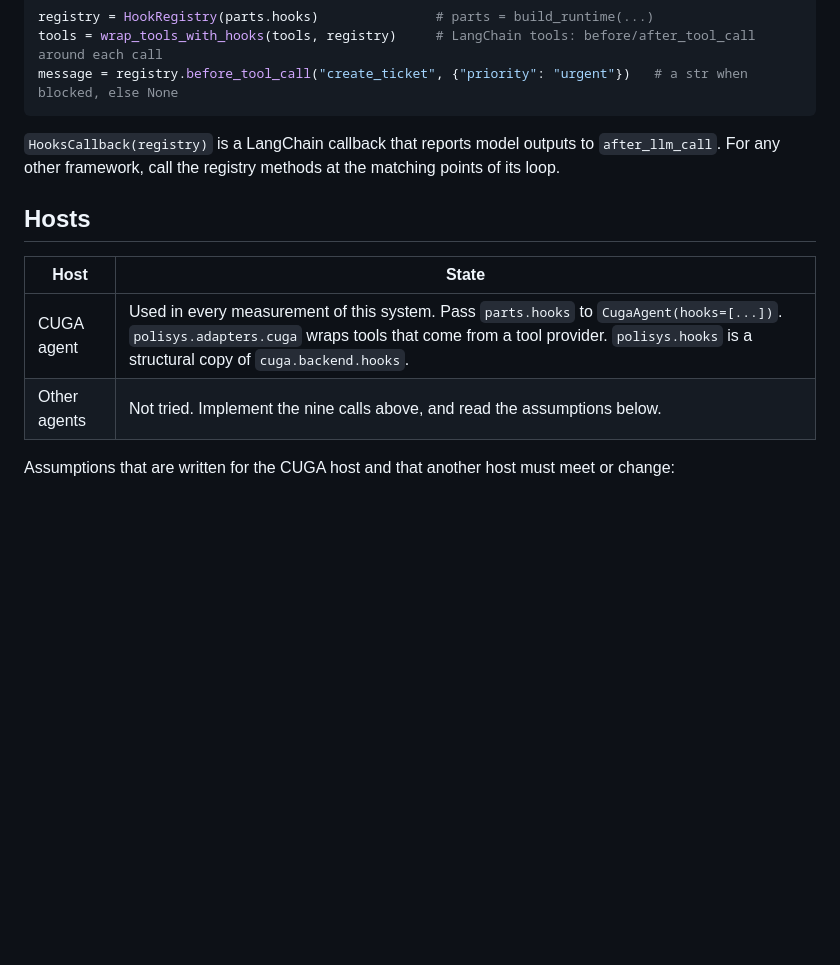
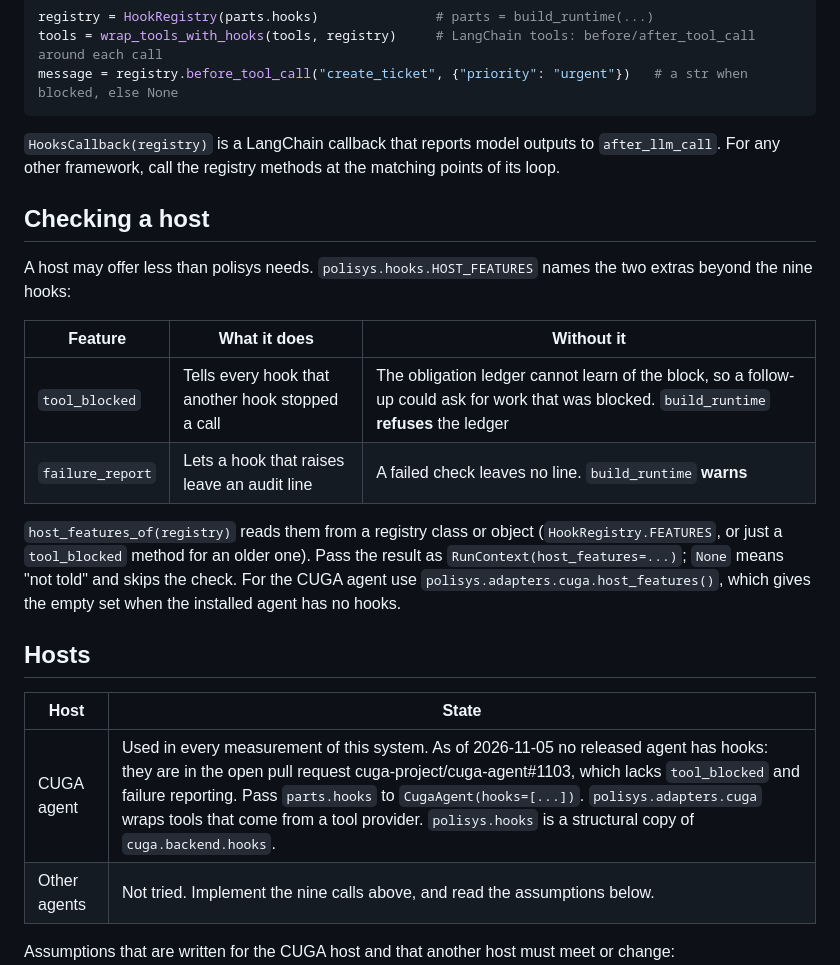
Before and after one commit to cuga-project/polisys, a Markdown page: docs/hooks.md, the part around the change. Drawn GitHub-style; blank space fills up the shorter version.

```diff
--- a/docs/hooks.md
+++ b/docs/hooks.md
@@ -40,11 +40,24 @@ message = registry.before_tool_call("create_ticket", {"priority": "urgent"})   #
 `HooksCallback(registry)` is a LangChain callback that reports model outputs to `after_llm_call`. For any other
 framework, call the registry methods at the matching points of its loop.
 
+## Checking a host
+
+A host may offer less than polisys needs. `polisys.hooks.HOST_FEATURES` names the two extras beyond the nine hooks:
+
+| Feature | What it does | Without it |
+|---|---|---|
+| `tool_blocked` | Tells every hook that another hook stopped a call | The obligation ledger cannot learn of the block, so a follow-up could ask for work that was blocked. `build_runtime` **refuses** the ledger |
+| `failure_report` | Lets a hook that raises leave an audit line | A failed check leaves no line. `build_runtime` **warns** |
+
+`host_features_of(registry)` reads them from a registry class or object (`HookRegistry.FEATURES`, or just a `tool_blocked`
+method for an older one). Pass the result as `RunContext(host_features=...)`; `None` means "not told" and skips the check. For
+the CUGA agent use `polisys.adapters.cuga.host_features()`, which gives the empty set when the installed agent has no hooks.
+
 ## Hosts
 
 | Host | State |
 |---|---|
-| CUGA agent | Used in every measurement of this system. Pass `parts.hooks` to `CugaAgent(hooks=[...])`. `polisys.adapters.cuga` wraps tools that come from a tool provider. `polisys.hooks` is a structural copy of `cuga.backend.hooks`. |
+| CUGA agent | Used in every measurement of this system. As of 2026-11-05 no released agent has hooks: they are in the open pull request cuga-project/cuga-agent#1103, which lacks `tool_blocked` and failure reporting. Pass `parts.hooks` to `CugaAgent(hooks=[...])`. `polisys.adapters.cuga` wraps tools that come from a tool provider. `polisys.hooks` is a structural copy of `cuga.backend.hooks`. |
 | Other agents | Not tried. Implement the nine calls above, and read the assumptions below. |
 
 Assumptions that are written for the CUGA host and that another host must meet or change:
```
Also changed, not shown: README.md (+24 -10 lines), docs/architecture.png (added), 6 other files.
